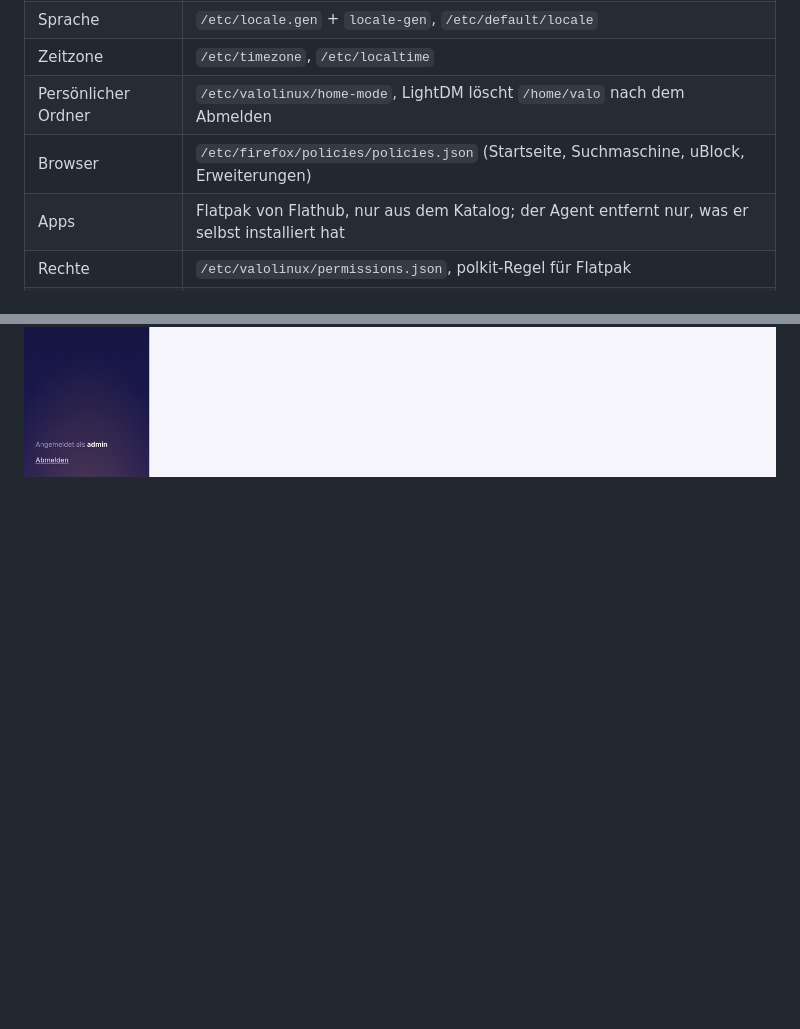
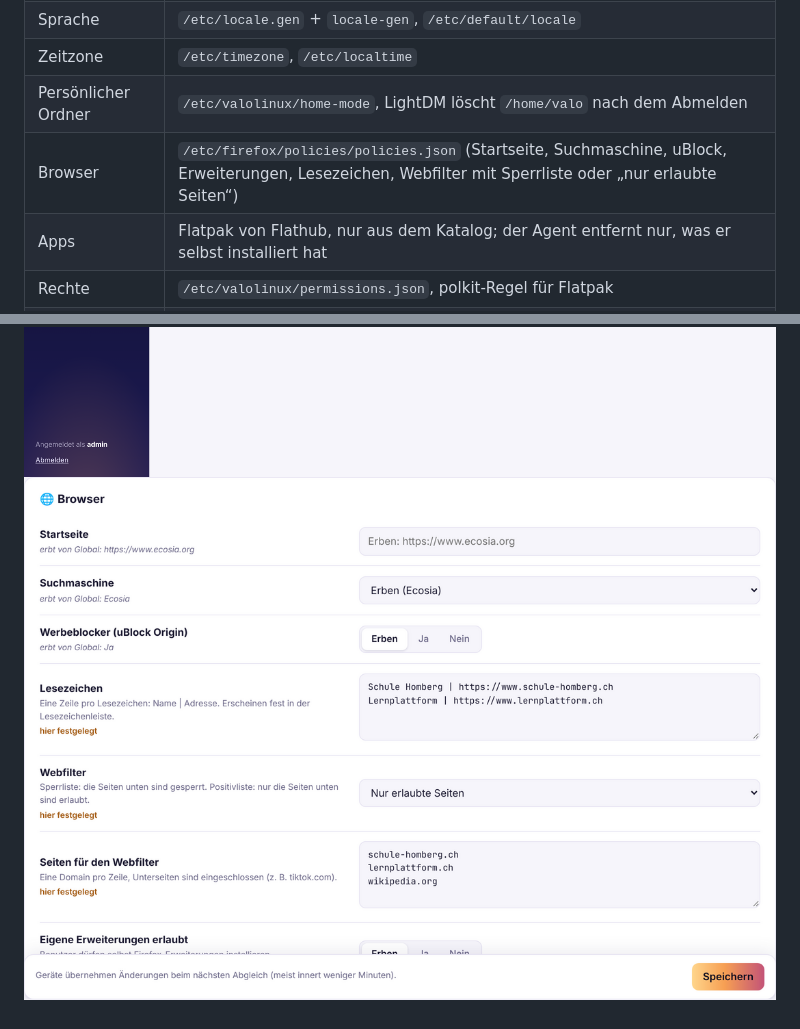
Before and after one commit to SnowTimSwiss/ValoLinux, a Markdown page: docs/verwaltung.md, 2 parts joined by grey strips. GitHub-like rendering; pictures changed too: docs/img/ui/18-browser-settings.png (added); blank space fills up the shorter version.

```diff
--- a/docs/verwaltung.md
+++ b/docs/verwaltung.md
@@ -47,7 +47,7 @@ Ebenen, die spätere gewinnt: **Standard → Global → Rolle → Gruppe → Ger
 | Sprache | `/etc/locale.gen` + `locale-gen`, `/etc/default/locale` |
 | Zeitzone | `/etc/timezone`, `/etc/localtime` |
 | Persönlicher Ordner | `/etc/valolinux/home-mode`, LightDM löscht `/home/valo` nach dem Abmelden |
-| Browser | `/etc/firefox/policies/policies.json` (Startseite, Suchmaschine, uBlock, Erweiterungen) |
+| Browser | `/etc/firefox/policies/policies.json` (Startseite, Suchmaschine, uBlock, Erweiterungen, Lesezeichen, Webfilter mit Sperrliste oder „nur erlaubte Seiten“) |
 | Apps | Flatpak von Flathub, nur aus dem Katalog; der Agent entfernt nur, was er selbst installiert hat |
 | Rechte | `/etc/valolinux/permissions.json`, polkit-Regel für Flatpak |
 | Admin-Konto | Benutzer `valoadmin`, Passwort pro Gerät zufällig (Web-UI: Gerät → Passwort anzeigen) |
@@ -89,3 +89,4 @@ Der Server-Test spielt den ganzen Ablauf durch (Setup, Login, Anmeldung, Adoptio
 ![Geräteliste mit Mehrfachauswahl](img/ui/17-devices-bulk.png)
 ![Fernaktionen](img/ui/15-device-actions.png)
 ![Gruppen](img/ui/16-groups.png)
+![Browser: Lesezeichen und Webfilter](img/ui/18-browser-settings.png)
```
Also changed, not shown: docs/verifikation.md (+2 -0 lines), 6 other files.
